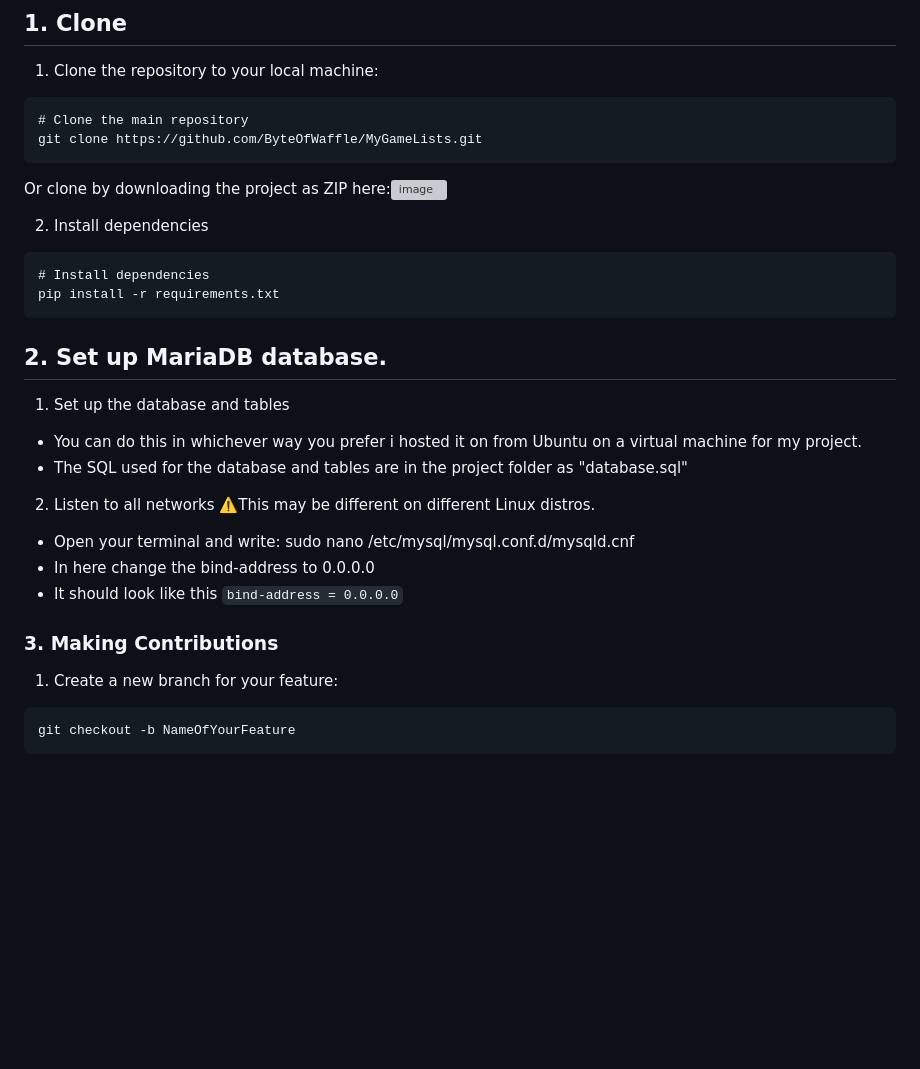
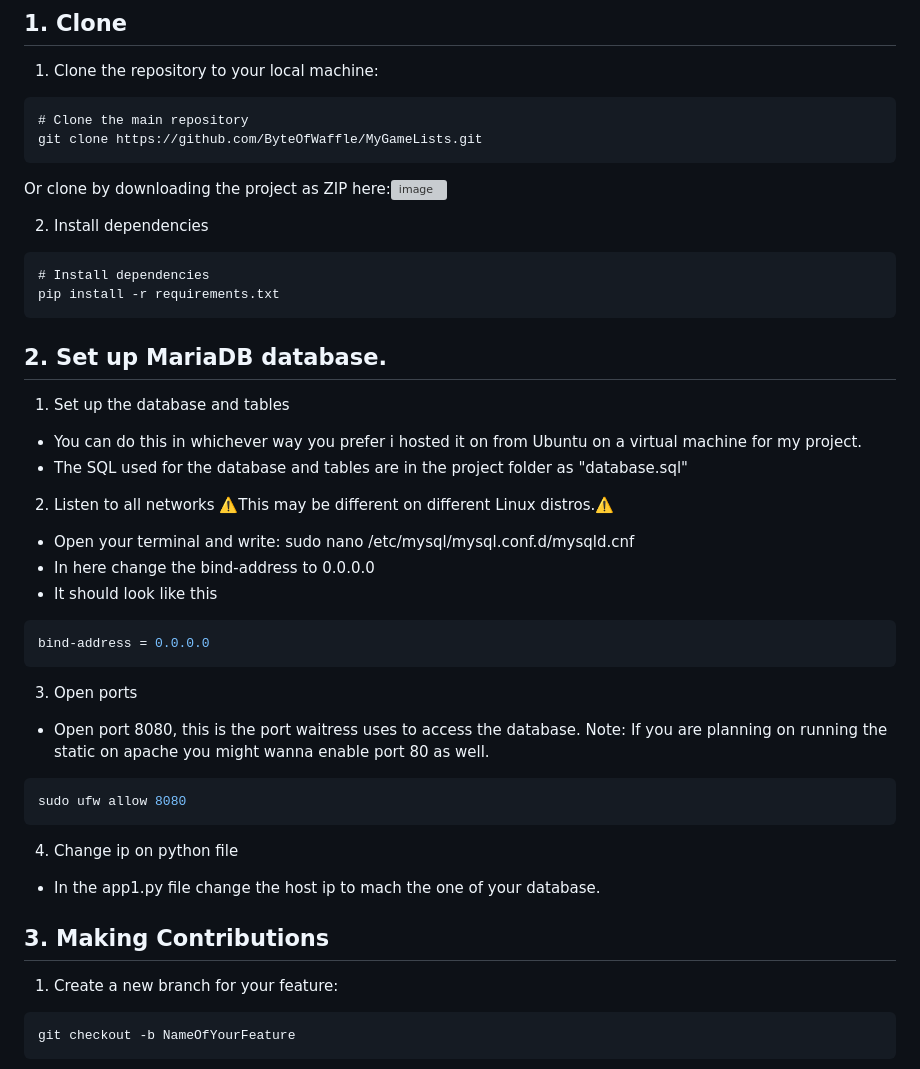
Before and after one commit to FlatWaffle/MyGameListsFork, a Markdown page: README.md, the part around the change. GitHub-like rendering; blank space fills up the shorter version; grey boxes are pictures that could not be loaded.

Commit message:
Update README.md
Finished the SQL and database guide for contributers

````diff
--- a/README.md
+++ b/README.md
@@ -48,7 +48,6 @@ git clone https://github.com/ByteOfWaffle/MyGameLists.git
 ```
 Or clone by downloading the project as ZIP here:<img width="904" alt="image" src="https://github.com/user-attachments/assets/582e567c-d52f-4688-a6f2-8328bf159226" />
 
-
 2. Install dependencies
 ```
 # Install dependencies
@@ -61,13 +60,25 @@ pip install -r requirements.txt
 - The SQL used for the database and tables are in the project folder as "database.sql"
 
 2. Listen to all networks
-⚠️This may be different on different Linux distros.
+⚠️This may be different on different Linux distros.⚠️
 - Open your terminal and write: sudo nano /etc/mysql/mysql.conf.d/mysqld.cnf
 - In here change the bind-address to 0.0.0.0
 - It should look like this
-```bind-address = 0.0.0.0```
+```bash
+bind-address = 0.0.0.0
+```
 
-### 3. Making Contributions
+3. Open ports
+- Open port 8080, this is the port waitress uses to access the database.
+Note: If you are planning on running the static on apache you might wanna enable port 80 as well.
+```bash
+sudo ufw allow 8080
+```
+
+4. Change ip on python file
+- In the app1.py file change the host ip to mach the one of your database.
+
+## 3. Making Contributions
 1. Create a new branch for your feature:
 ```bash
 git checkout -b NameOfYourFeature
````
